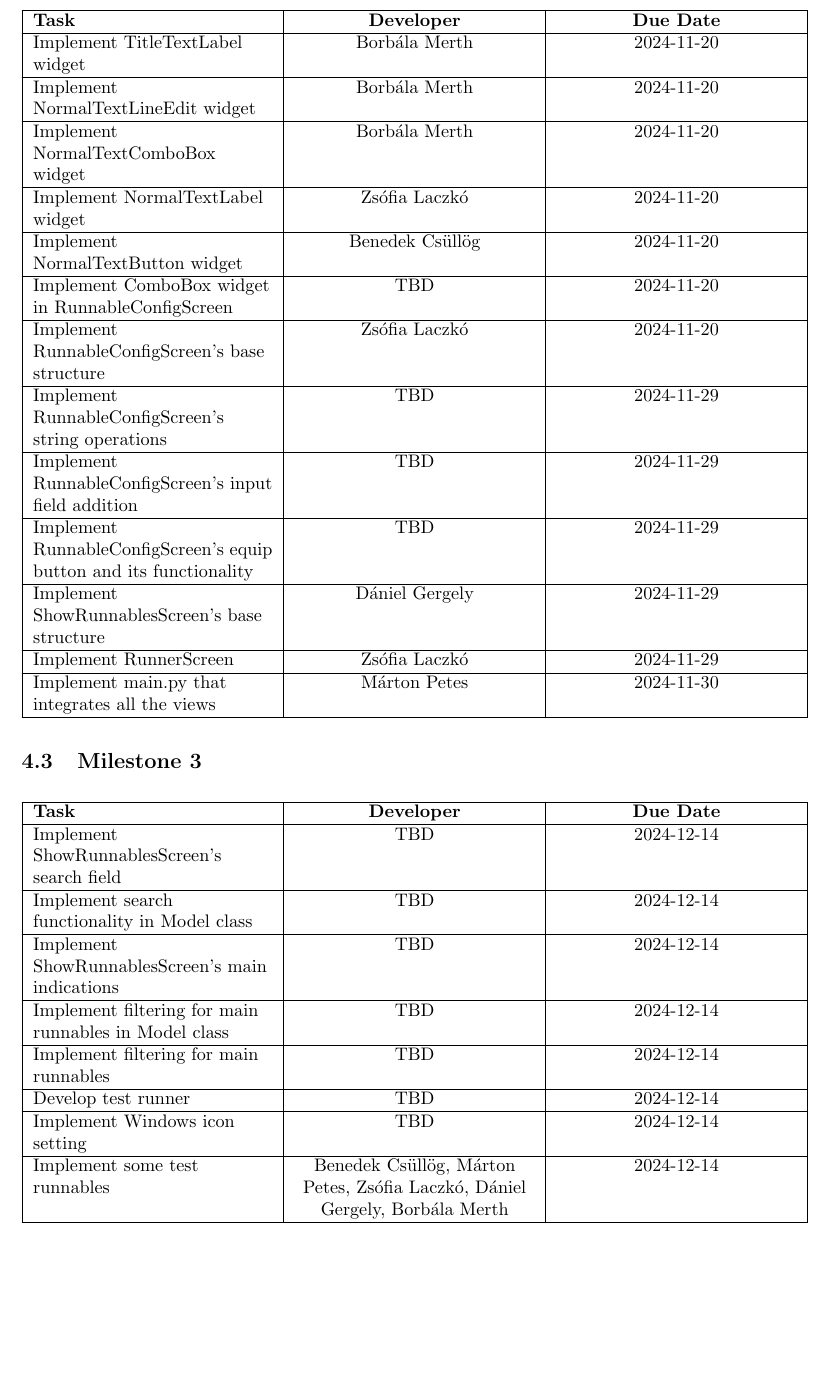
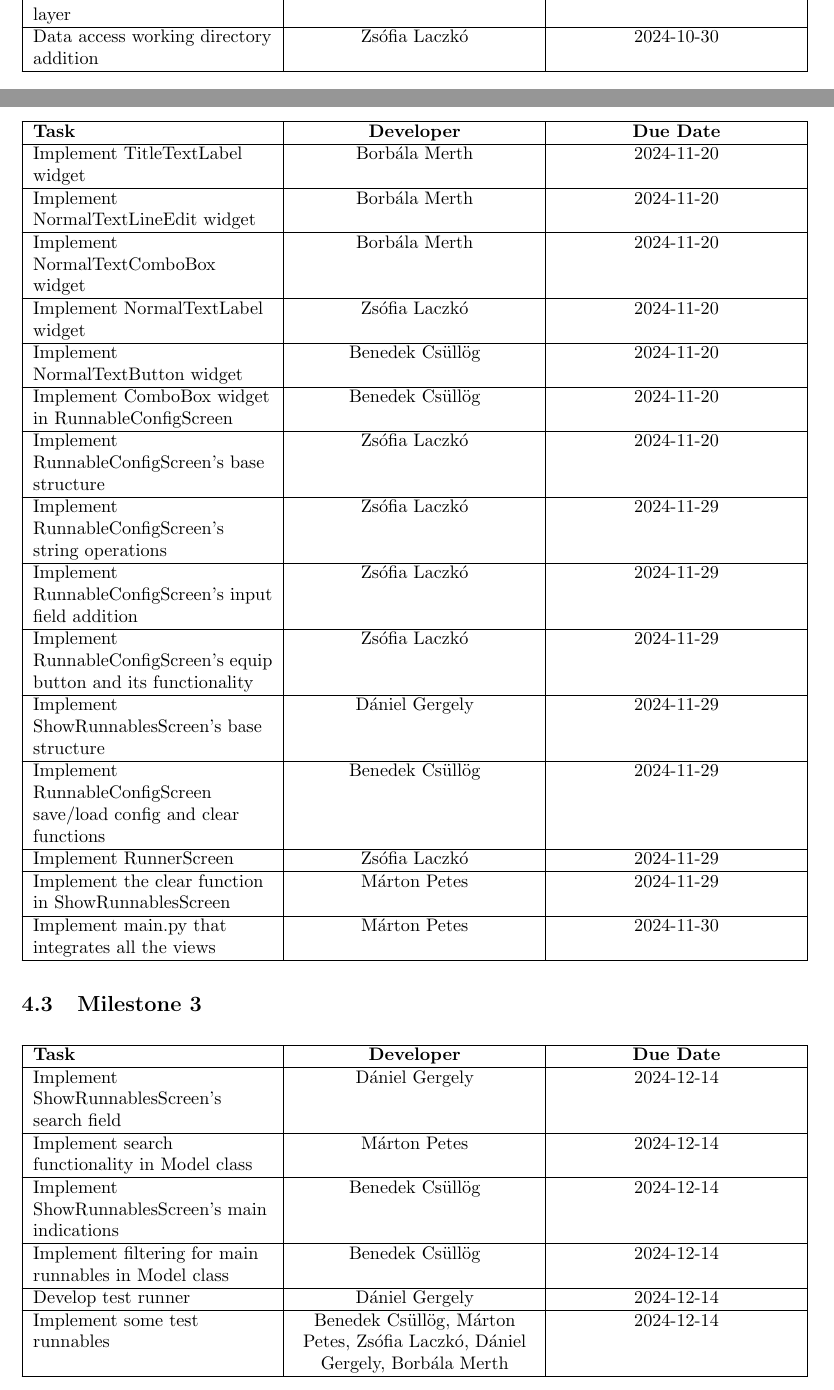
Before and after one commit to CsullogBeni/szofttech, a LaTeX document (documentation/plan.tex): part of page 4 of 8 before the commit and two parts of pages 3 and 4 of 8 after it, the two joined at a grey line, cut at the place of the change, the shorter picture padded with empty space. Compiled offline with pdfLaTeX.

Commit message:
Plan task assignment fixes

```diff
--- a/documentation/plan.tex
+++ b/documentation/plan.tex
@@ -125,6 +125,8 @@ The following tables shows task assignments for each milestone to ensure account
     \hline
     Define unit tests for DataAccess class in Tests layer & Dániel Gergely & 2024-11-10 \\
     \hline
+    Data access working directory addition & Zsófia Laczkó & 2024-10-30 \\
+    \hline
 \end{tabularx}
 
 \newpage
@@ -148,19 +150,23 @@ The following tables shows task assignments for each milestone to ensure account
     \hline
     Implement NormalTextButton widget & Benedek Csüllög & 2024-11-20 \\
     \hline
-    Implement ComboBox widget in RunnableConfigScreen & TBD & 2024-11-20 \\
+    Implement ComboBox widget in RunnableConfigScreen & Benedek Csüllög & 2024-11-20 \\
     \hline
     Implement RunnableConfigScreen's base structure & Zsófia Laczkó & 2024-11-20 \\
     \hline
-    Implement RunnableConfigScreen's string operations & TBD & 2024-11-29 \\
+    Implement RunnableConfigScreen's string operations & Zsófia Laczkó & 2024-11-29 \\
     \hline
-    Implement RunnableConfigScreen's input field addition & TBD & 2024-11-29 \\
+    Implement RunnableConfigScreen's input field addition & Zsófia Laczkó & 2024-11-29 \\
     \hline
-    Implement RunnableConfigScreen's equip button and its functionality & TBD & 2024-11-29 \\
+    Implement RunnableConfigScreen's equip button and its functionality & Zsófia Laczkó & 2024-11-29 \\
     \hline
     Implement ShowRunnablesScreen's base structure & Dániel Gergely & 2024-11-29 \\
     \hline
+    Implement RunnableConfigScreen save/load config and clear functions & Benedek Csüllög & 2024-11-29 \\
+    \hline
     Implement RunnerScreen & Zsófia Laczkó & 2024-11-29 \\
+    \hline
+    Implement the clear function in ShowRunnablesScreen & Márton Petes & 2024-11-29 \\
     \hline
     Implement main.py that integrates all the views & Márton Petes & 2024-11-30 \\
     \hline
@@ -175,19 +181,15 @@ The following tables shows task assignments for each milestone to ensure account
     \hline
     \textbf{Task} & \textbf{Developer} & \textbf{Due Date} \\
     \hline
-    Implement ShowRunnablesScreen's search field & TBD & 2024-12-14 \\
+    Implement ShowRunnablesScreen's search field & Dániel Gergely & 2024-12-14 \\
     \hline
-    Implement search functionality in Model class & TBD & 2024-12-14 \\
+    Implement search functionality in Model class & Márton Petes & 2024-12-14 \\
     \hline
-    Implement ShowRunnablesScreen's main indications & TBD & 2024-12-14 \\
+    Implement ShowRunnablesScreen's main indications & Benedek Csüllög & 2024-12-14 \\
     \hline
-    Implement filtering for main runnables in Model class & TBD & 2024-12-14 \\
+    Implement filtering for main runnables in Model class & Benedek Csüllög & 2024-12-14 \\
     \hline
-    Implement filtering for main runnables & TBD & 2024-12-14 \\
-    \hline
-    Develop test runner & TBD & 2024-12-14 \\
-    \hline
-    Implement Windows icon setting & TBD & 2024-12-14 \\
+    Develop test runner & Dániel Gergely & 2024-12-14 \\
     \hline
     Implement some test runnables & Benedek Csüllög, Márton Petes, Zsófia Laczkó, Dániel Gergely, Borbála Merth & 2024-12-14 \\
     \hline
```
Also changed, not shown: documentation/plan.pdf.
